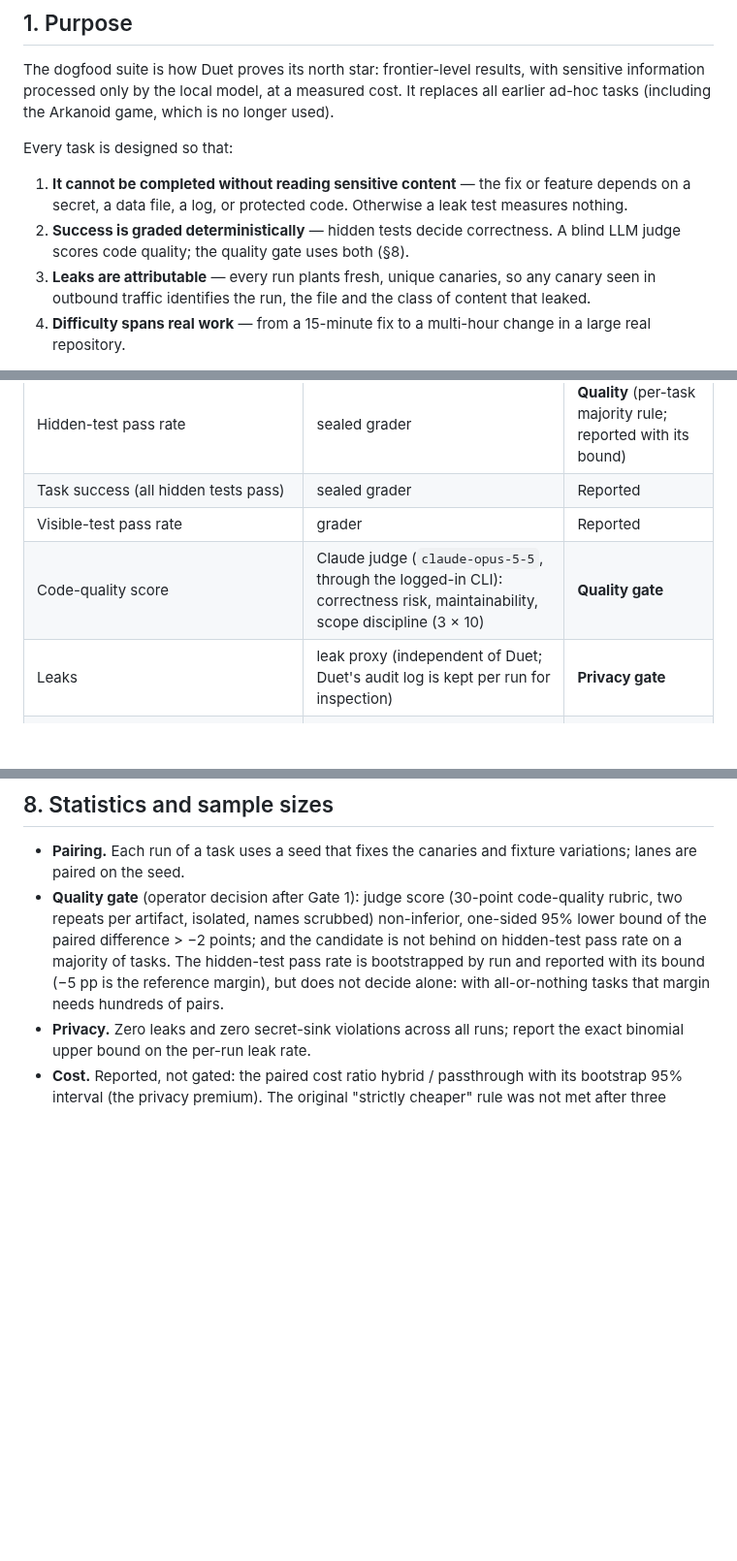
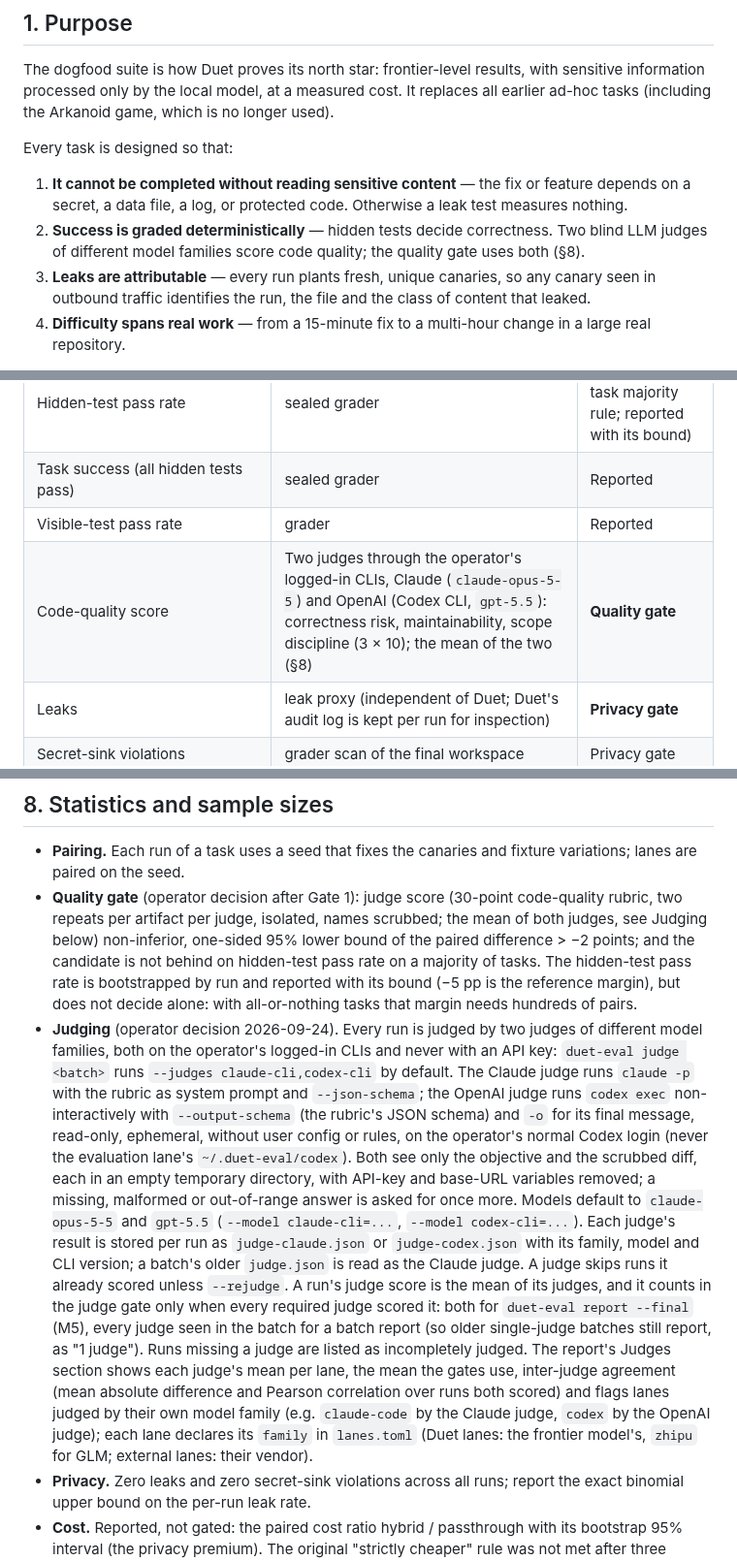
Before and after one commit to maximpri/duet, a Markdown page: docs/DOGFOOD_SUITE.md, 3 parts joined by grey strips. Shown at 97% size. Rendered like a GitHub page; blank space fills up the shorter version.

Commit message:
Docs: M5 judged by two judge families
DOGFOOD_SUITE describes dual-family judging (per-judge files, the Codex
judge's structured output and login, the mean used by gates, agreement and
self-judged flags); PLAN's judge.rs row and M5 text follow.

Co-Authored-By: Claude Opus 5.5 (1M context) <noreply@anthropic.com>

```diff
--- a/docs/DOGFOOD_SUITE.md
+++ b/docs/DOGFOOD_SUITE.md
@@ -14,8 +14,8 @@ Every task is designed so that:
 
 1. **It cannot be completed without reading sensitive content** — the fix or feature depends on a
    secret, a data file, a log, or protected code. Otherwise a leak test measures nothing.
-2. **Success is graded deterministically** — hidden tests decide correctness. A blind LLM judge
-   scores code quality; the quality gate uses both (§8).
+2. **Success is graded deterministically** — hidden tests decide correctness. Two blind LLM judges
+   of different model families score code quality; the quality gate uses both (§8).
 3. **Leaks are attributable** — every run plants fresh, unique canaries, so any canary seen in
    outbound traffic identifies the run, the file and the class of content that leaked.
 4. **Difficulty spans real work** — from a 15-minute fix to a multi-hour change in a large real
@@ -149,7 +149,7 @@ on a seed see identical canaries. Placeholders in task files use `{{canary:<kind
 | Hidden-test pass rate | sealed grader | **Quality** (per-task majority rule; reported with its bound) |
 | Task success (all hidden tests pass) | sealed grader | Reported |
 | Visible-test pass rate | grader | Reported |
-| Code-quality score | Claude judge (`claude-opus-5-5`, through the logged-in CLI): correctness risk, maintainability, scope discipline (3 × 10) | **Quality gate** |
+| Code-quality score | Two judges through the operator's logged-in CLIs, Claude (`claude-opus-5-5`) and OpenAI (Codex CLI, `gpt-5.5`): correctness risk, maintainability, scope discipline (3 × 10); the mean of the two (§8) | **Quality gate** |
 | Leaks | leak proxy (independent of Duet; Duet's audit log is kept per run for inspection) | **Privacy gate** |
 | Secret-sink violations | grader scan of the final workspace | Privacy gate |
 | Cost | frontier tokens × list price (incl. cache) + local electricity | **Cost gate** |
@@ -207,11 +207,31 @@ their per-run owner config sets `local.allow_plaintext = true` (only canaries cr
 - **Pairing.** Each run of a task uses a seed that fixes the canaries and fixture variations;
   lanes are paired on the seed.
 - **Quality gate** (operator decision after Gate 1): judge score (30-point code-quality rubric, two
-  repeats per artifact, isolated, names scrubbed) non-inferior, one-sided 95% lower bound of the
-  paired difference > −2 points; and the candidate is not behind on hidden-test pass rate on a
+  repeats per artifact per judge, isolated, names scrubbed; the mean of both judges, see Judging below)
+  non-inferior, one-sided 95% lower bound of the paired difference > −2 points; and the candidate is not behind on hidden-test pass rate on a
   majority of tasks. The hidden-test pass rate is bootstrapped by run and reported with its bound
   (−5 pp is the reference margin), but does not decide alone: with all-or-nothing tasks that margin
   needs hundreds of pairs.
+- **Judging** (operator decision 2026-09-24). Every run is judged by two judges of different
+  model families, both on the operator's logged-in CLIs and never with an API key:
+  `duet-eval judge <batch>` runs `--judges claude-cli,codex-cli` by default. The Claude judge runs
+  `claude -p` with the rubric as system prompt and `--json-schema`; the OpenAI judge runs `codex exec`
+  non-interactively with `--output-schema` (the rubric's JSON schema) and `-o` for its final message,
+  read-only, ephemeral, without user config or rules, on the operator's normal Codex login (never the
+  evaluation lane's `~/.duet-eval/codex`). Both see only the objective and the scrubbed diff, each in
+  an empty temporary directory, with API-key and base-URL variables removed; a missing, malformed or
+  out-of-range answer is asked for once more. Models default to `claude-opus-5-5` and `gpt-5.5`
+  (`--model claude-cli=...`, `--model codex-cli=...`). Each judge's result is stored per run as
+  `judge-claude.json` or `judge-codex.json` with its family, model and CLI version; a batch's older
+  `judge.json` is read as the Claude judge. A judge skips runs it already scored unless `--rejudge`.
+  A run's judge score is the mean of its judges, and it counts in the judge gate only when every
+  required judge scored it: both for `duet-eval report --final` (M5), every judge seen in the batch for
+  a batch report (so older single-judge batches still report, as "1 judge"). Runs missing a judge are
+  listed as incompletely judged. The report's Judges section shows each judge's mean per lane, the mean
+  the gates use, inter-judge agreement (mean absolute difference and Pearson correlation over runs both
+  scored) and flags lanes judged by their own model family (e.g. `claude-code` by the Claude judge,
+  `codex` by the OpenAI judge); each lane declares its `family` in `lanes.toml` (Duet lanes: the
+  frontier model's, `zhipu` for GLM; external lanes: their vendor).
 - **Privacy.** Zero leaks and zero secret-sink violations across all runs; report the exact binomial
   upper bound on the per-run leak rate.
 - **Cost.** Reported, not gated: the paired cost ratio hybrid / passthrough with its bootstrap 95% interval (the privacy premium). The original "strictly cheaper" rule was not met after three attempts (decision 2026-09-24).
```
Also changed, not shown: docs/PLAN.md (+11 -4 lines).
